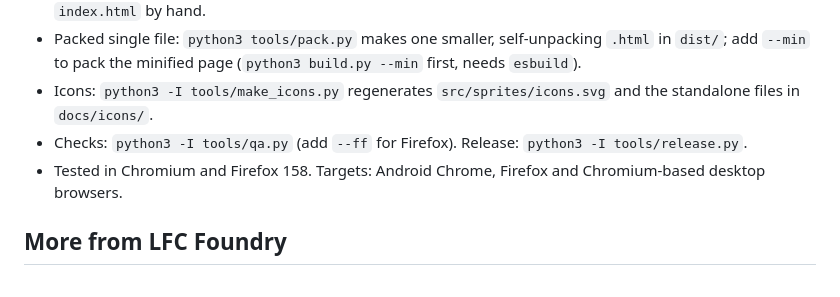
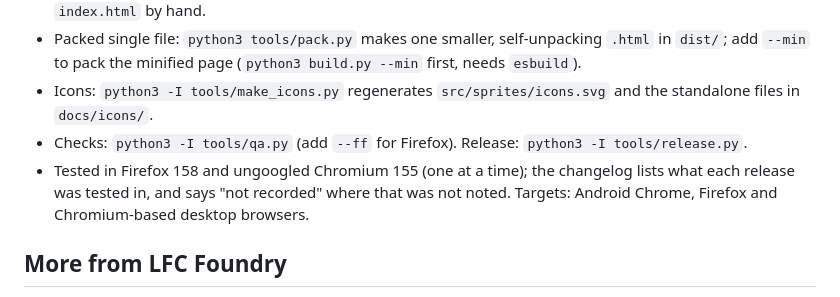
Before and after one commit to JNFoo/pineapple-defense, a Markdown page: README.md, the part around the change. Drawn GitHub-style.

```diff
--- a/README.md
+++ b/README.md
@@ -98,7 +98,7 @@ Everything is one self-contained HTML file built from `src/`. There are no runti
 - Packed single file: `python3 tools/pack.py` makes one smaller, self-unpacking `.html` in `dist/`; add `--min` to pack the minified page (`python3 build.py --min` first, needs `esbuild`).
 - Icons: `python3 -I tools/make_icons.py` regenerates `src/sprites/icons.svg` and the standalone files in `docs/icons/`.
 - Checks: `python3 -I tools/qa.py` (add `--ff` for Firefox). Release: `python3 -I tools/release.py`.
-- Tested in Chromium and Firefox 158. Targets: Android Chrome, Firefox and Chromium-based desktop browsers.
+- Tested in Firefox 158 and ungoogled Chromium 155 (one at a time); the changelog lists what each release was tested in, and says "not recorded" where that was not noted. Targets: Android Chrome, Firefox and Chromium-based desktop browsers.
 
 ## More from LFC Foundry
 
```
Also changed, not shown: CHANGELOG.md (+9 -0 lines).
